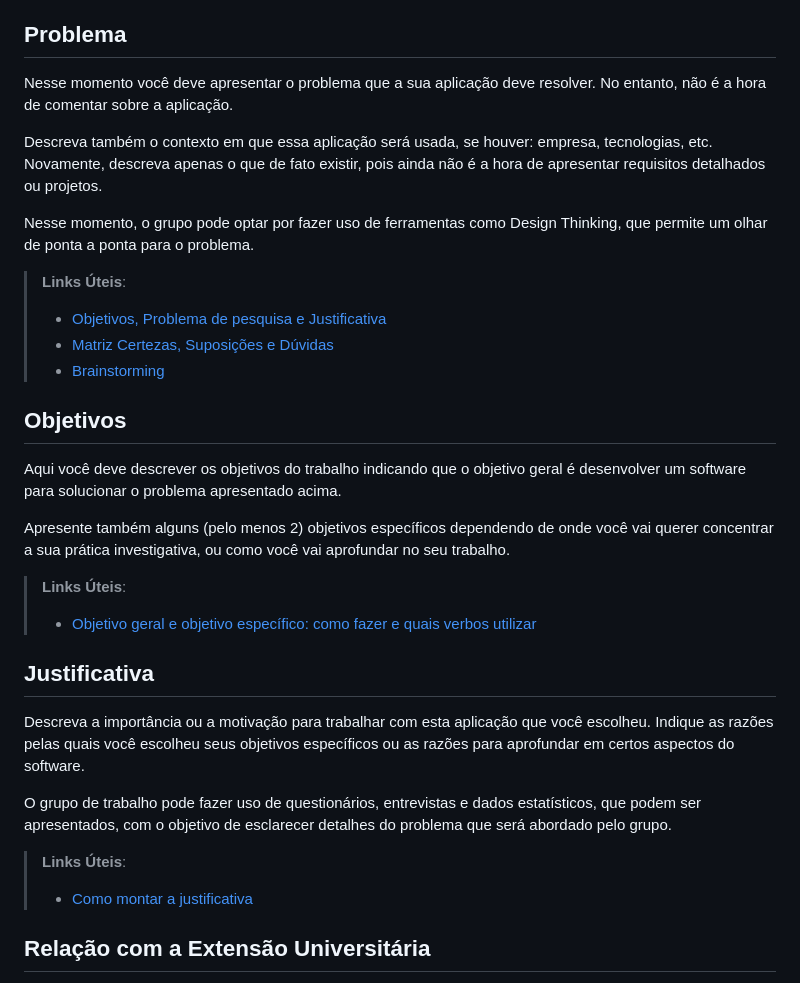
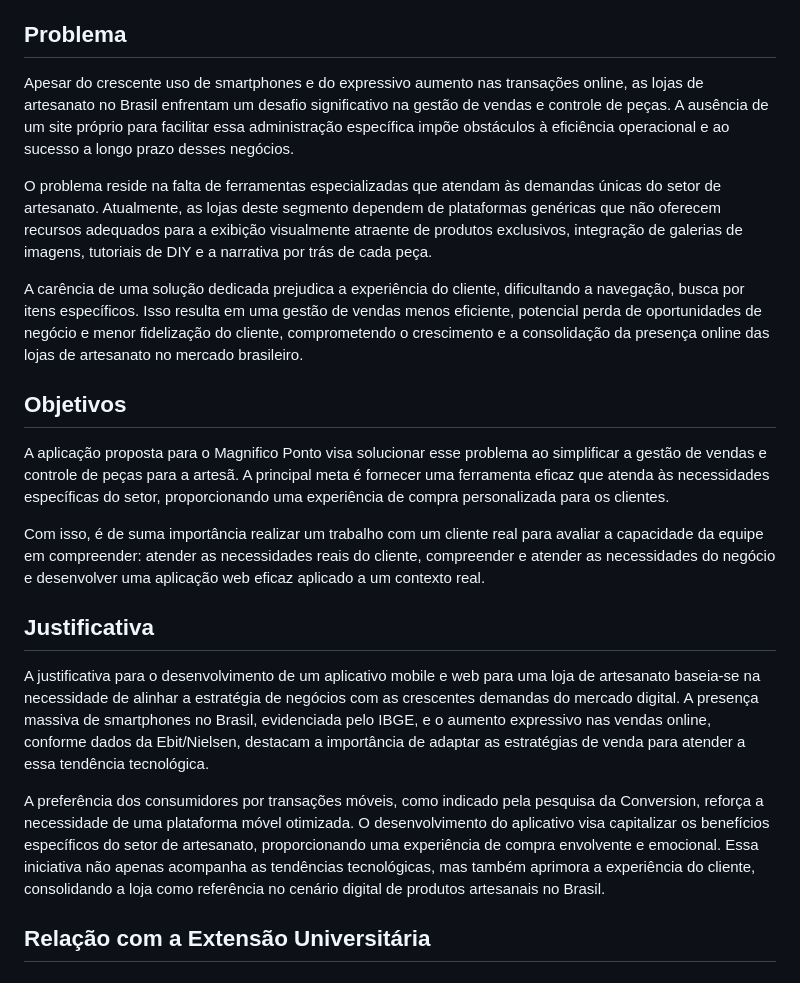
Before and after one commit to ICEI-PUC-Minas-PMV-ADS/pmv-ads-2024-1-e5-proj-empext-t2-magnifico-ponto, a Markdown page: documentos/01-Documentação de Contexto.md, the part around the change. Rendered like a GitHub page.

Commit message:
Update 01-Documentação de Contexto.md (Problema, Justificativa e Objetivo)

```diff
--- a/documentos/01-Documentação de Contexto.md
+++ b/documentos/01-Documentação de Contexto.md
@@ -3,34 +3,23 @@
 A proliferação dos smartphones no Brasil, evidenciada pelo IBGE, tem remodelado a interação dos consumidores com o ambiente digital. O aumento expressivo, chegando a 80% da população em 2021, reflete mudanças nos padrões de comunicação e consumo. A tendência de realizar compras online, apontada pela consultoria Conversion, destaca que 74% dos usuários de smartphones preferem essa praticidade, impulsionando um crescimento de 41% no comércio eletrônico, conforme o relatório Webshoppers da Ebit/Nielsen. Nesse contexto, a presença de aplicativos próprios para lojas, beneficiando-se do tempo considerável que os usuários passam em aplicativos móveis diariamente, se torna crucial. Este fenômeno não só oferece uma experiência de compra personalizada, mas também fortalece o relacionamento entre empresas e consumidores, impulsionando as vendas e contribuindo para a economia digital do país. Especificamente para lojas de artesanato, um aplicativo dedicado não apenas destaca visualmente produtos únicos, mas também integra elementos como galerias de imagens e tutoriais DIY (Do It Yourself), promovendo um envolvimento emocional mais profundo, facilitando a navegação e incentivando a fidelização do cliente. Essa abordagem centrada no cliente, aliada à mobilidade proporcionada pelos smartphones, emerge como uma ferramenta valiosa para o crescimento e a consolidação das lojas de artesanato no cenário online brasileiro.
 
 ## Problema
-Nesse momento você deve apresentar o problema que a sua aplicação deve  resolver. No entanto, não é a hora de comentar sobre a aplicação.
+Apesar do crescente uso de smartphones e do expressivo aumento nas transações online, as lojas de artesanato no Brasil enfrentam um desafio significativo na gestão de vendas e controle de peças. A ausência de um site próprio para facilitar essa administração específica impõe obstáculos à eficiência operacional e ao sucesso a longo prazo desses negócios.
 
-Descreva também o contexto em que essa aplicação será usada, se  houver: empresa, tecnologias, etc. Novamente, descreva apenas o que de  fato existir, pois ainda não é a hora de apresentar requisitos  detalhados ou projetos.
+O problema reside na falta de ferramentas especializadas que atendam às demandas únicas do setor de artesanato. Atualmente, as lojas deste segmento dependem de plataformas genéricas que não oferecem recursos adequados para a exibição visualmente atraente de produtos exclusivos, integração de galerias de imagens, tutoriais de DIY e a narrativa por trás de cada peça.
 
-Nesse momento, o grupo pode optar por fazer uso  de ferramentas como Design Thinking, que permite um olhar de ponta a ponta para o problema.
-
-> **Links Úteis**:
-> - [Objetivos, Problema de pesquisa e Justificativa](https://medium.com/@versioparole/objetivos-problema-de-pesquisa-e-justificativa-c98c8233b9c3)
-> - [Matriz Certezas, Suposições e Dúvidas](https://medium.com/educa%C3%A7%C3%A3o-fora-da-caixa/matriz-certezas-suposi%C3%A7%C3%B5es-e-d%C3%BAvidas-fa2263633655)
-> - [Brainstorming](https://www.euax.com.br/2018/09/brainstorming/)
+A carência de uma solução dedicada prejudica a experiência do cliente, dificultando a navegação, busca por itens específicos. Isso resulta em uma gestão de vendas menos eficiente, potencial perda de oportunidades de negócio e menor fidelização do cliente, comprometendo o crescimento e a consolidação da presença online das lojas de artesanato no mercado brasileiro.
 
 ## Objetivos
 
-Aqui você deve descrever os objetivos do trabalho indicando que o objetivo geral é desenvolver um software para solucionar o problema apresentado acima.
+A aplicação proposta para o Magnifico Ponto visa solucionar esse problema ao simplificar a gestão de vendas e controle de peças para a artesã. A principal meta é fornecer uma ferramenta eficaz que atenda às necessidades específicas do setor, proporcionando uma experiência de compra personalizada para os clientes.
 
-Apresente também alguns (pelo menos 2) objetivos específicos dependendo de onde você vai querer concentrar a sua prática investigativa, ou como você vai aprofundar no seu trabalho.
-
-> **Links Úteis**:
-> - [Objetivo geral e objetivo específico: como fazer e quais verbos utilizar](https://blog.mettzer.com/diferenca-entre-objetivo-geral-e-objetivo-especifico/)
+Com isso, é de suma importância realizar um trabalho com um cliente real para avaliar a capacidade da equipe em compreender: atender as necessidades reais do cliente, compreender e atender as necessidades do negócio e desenvolver uma aplicação web eficaz aplicado a um contexto real.
 
 ## Justificativa
 
-Descreva a importância ou a motivação para trabalhar com esta aplicação que você escolheu. Indique as razões pelas quais você escolheu seus objetivos específicos ou as razões para aprofundar em certos aspectos do software.
+A justificativa para o desenvolvimento de um aplicativo mobile e web para uma loja de artesanato baseia-se na necessidade de alinhar a estratégia de negócios com as crescentes demandas do mercado digital. A presença massiva de smartphones no Brasil, evidenciada pelo IBGE, e o aumento expressivo nas vendas online, conforme dados da Ebit/Nielsen, destacam a importância de adaptar as estratégias de venda para atender a essa tendência tecnológica.
 
-O grupo de trabalho pode fazer uso de questionários, entrevistas e dados estatísticos, que podem ser apresentados, com o objetivo de esclarecer detalhes do problema que será abordado pelo grupo.
-
-> **Links Úteis**:
-> - [Como montar a justificativa](https://guiadamonografia.com.br/como-montar-justificativa-do-tcc/)
+A preferência dos consumidores por transações móveis, como indicado pela pesquisa da Conversion, reforça a necessidade de uma plataforma móvel otimizada. O desenvolvimento do aplicativo visa capitalizar os benefícios específicos do setor de artesanato, proporcionando uma experiência de compra envolvente e emocional. Essa iniciativa não apenas acompanha as tendências tecnológicas, mas também aprimora a experiência do cliente, consolidando a loja como referência no cenário digital de produtos artesanais no Brasil.
 
 ## Relação com a Extensão Universitária
 
```
